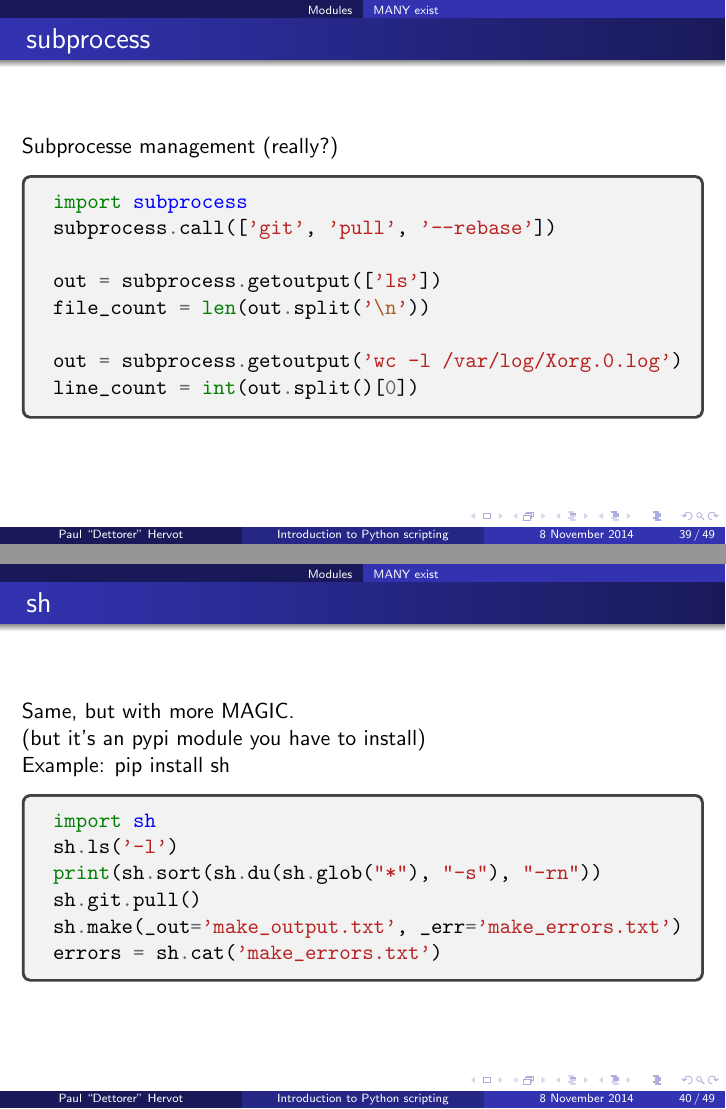
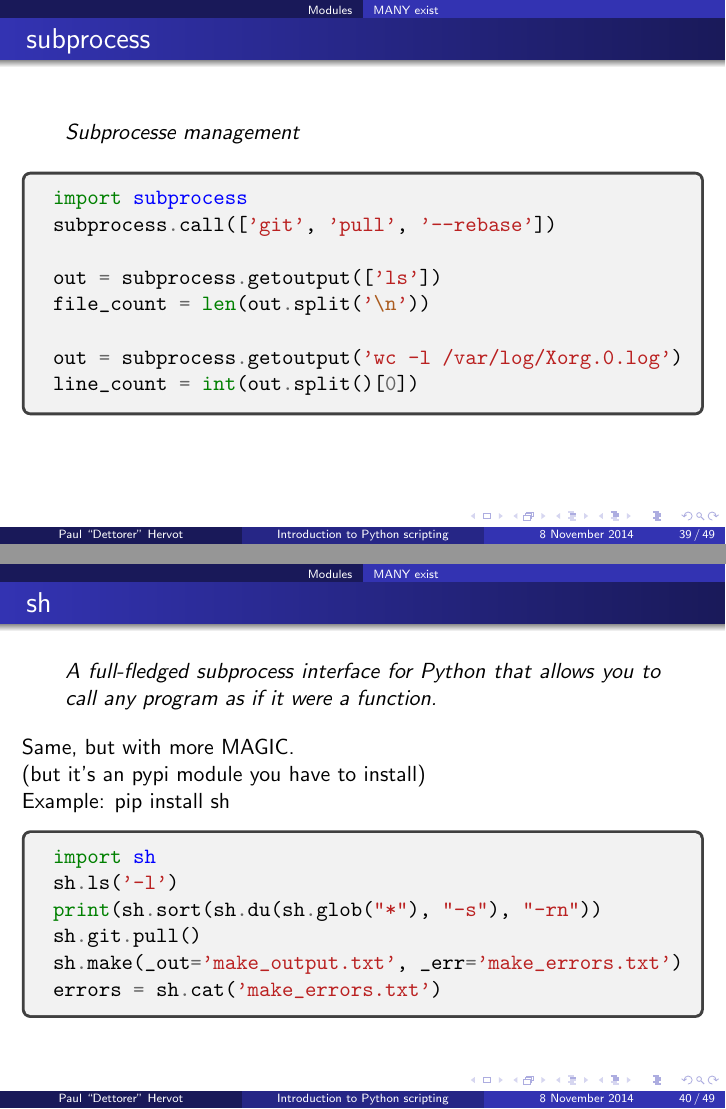
Before and after one commit to gconfs-conferences/python-2014, LaTeX slides (slides.tex): pages 55 and 56 of 66 before the commit and pages 56 and 57 of 67 after it, joined at a grey line. Compiled offline with pdfLaTeX.

Commit message:
slides: make every module description a quote (they are actual quote from the documentation)

```diff
--- a/slides.tex
+++ b/slides.tex
@@ -660,7 +671,9 @@ make_archive(archive_name, 'gztar', root_dir)
 
 \begin{frame}[fragile]{subprocess}
 
-    Subprocesse management (really?)
+    \begin{quote}
+    Subprocesse management
+    \end{quote}
 
     \begin{tcolorbox}
     \begin{minted}{python}
@@ -677,6 +690,10 @@ line_count = int(out.split()[0])
 \end{frame}
 
 \begin{frame}[fragile]{sh}
+
+    \begin{quote}
+        A full-fledged subprocess interface for Python that allows you to call any program as if it were a function.
+    \end{quote}
 
     Same, but with more MAGIC.\\
     (but it's an pypi module you have to install)\\
```
Also changed, not shown: slides.tex (13 more changed lines).
